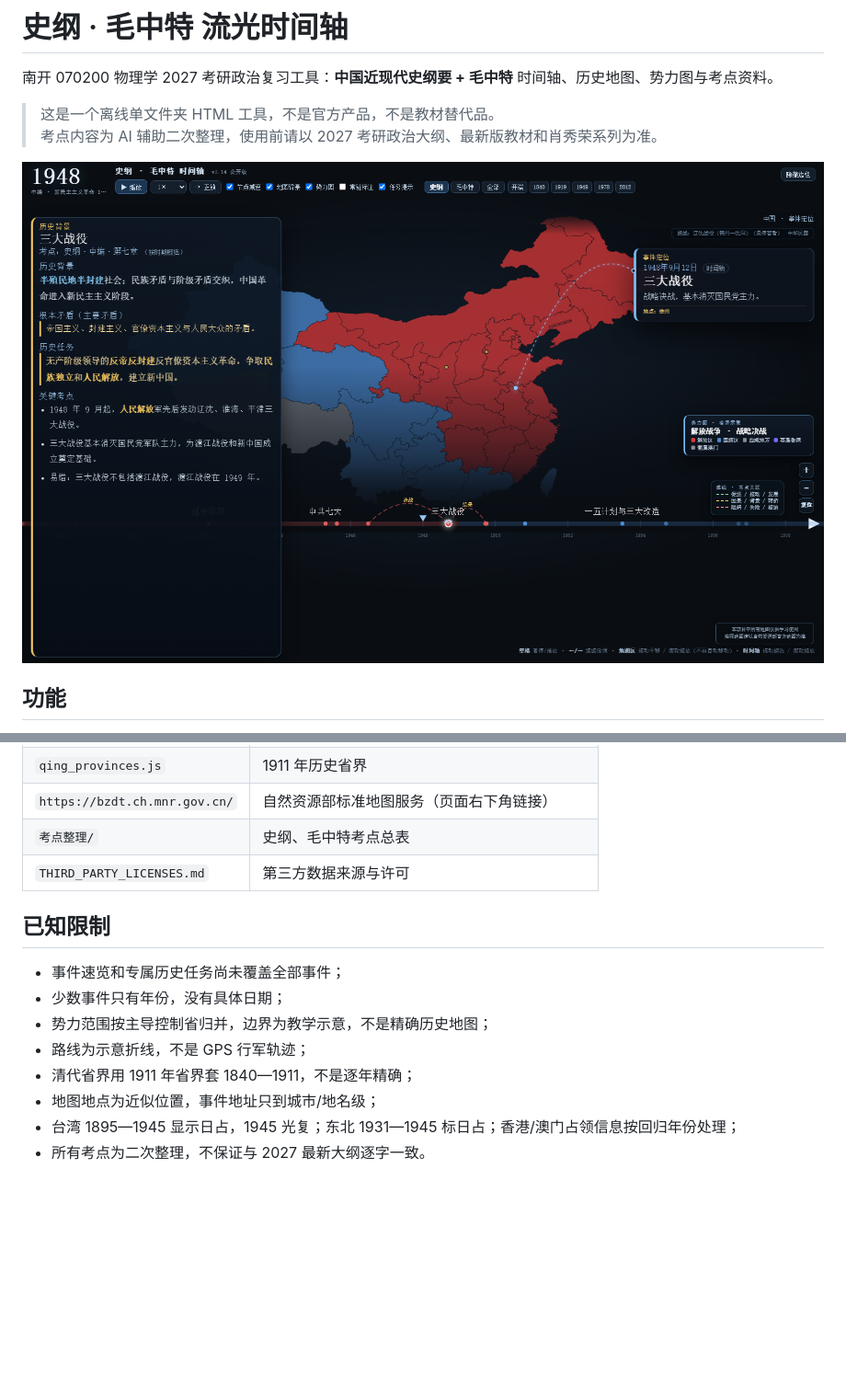
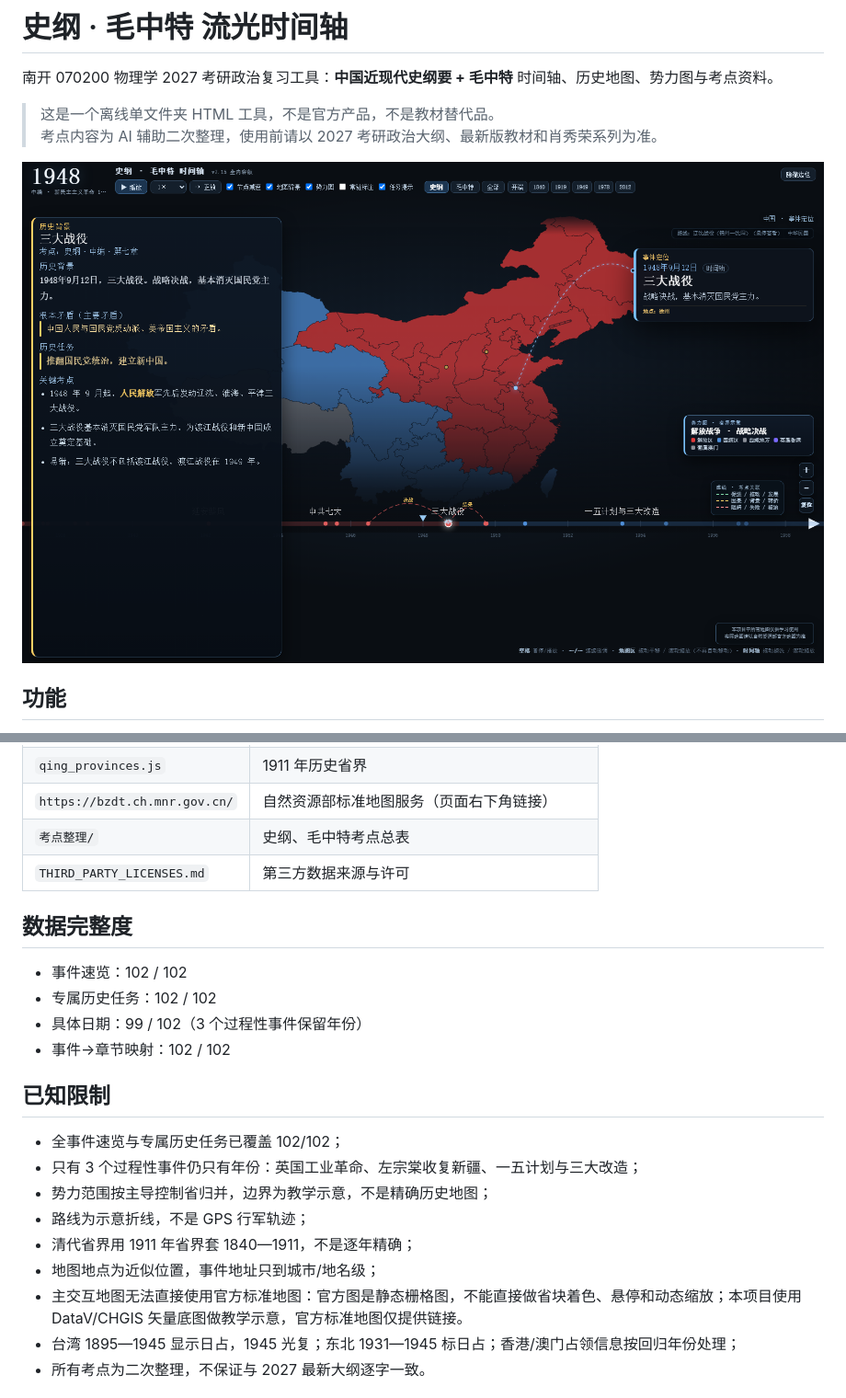
Before and after one commit to akanewton/shigang-maozhong-timeline, a Markdown page: README.md, 2 parts joined by grey strips. Shown at 92% size. GitHub-like rendering; pictures changed too: docs/preview.png; blank space fills up the shorter version.

```diff
--- a/README.md
+++ b/README.md
@@ -60,14 +60,22 @@
 | `考点整理/` | 史纲、毛中特考点总表 |
 | `THIRD_PARTY_LICENSES.md` | 第三方数据来源与许可 |
 
+## 数据完整度
+
+- 事件速览：102 / 102
+- 专属历史任务：102 / 102
+- 具体日期：99 / 102（3 个过程性事件保留年份）
+- 事件→章节映射：102 / 102
+
 ## 已知限制
 
-- 事件速览和专属历史任务尚未覆盖全部事件；
-- 少数事件只有年份，没有具体日期；
+- 全事件速览与专属历史任务已覆盖 102/102；
+- 只有 3 个过程性事件仍只有年份：英国工业革命、左宗棠收复新疆、一五计划与三大改造；
 - 势力范围按主导控制省归并，边界为教学示意，不是精确历史地图；
 - 路线为示意折线，不是 GPS 行军轨迹；
 - 清代省界用 1911 年省界套 1840—1911，不是逐年精确；
 - 地图地点为近似位置，事件地址只到城市/地名级；
+- 主交互地图无法直接使用官方标准地图：官方图是静态栅格图，不能直接做省块着色、悬停和动态缩放；本项目使用 DataV/CHGIS 矢量底图做教学示意，官方标准地图仅提供链接。
 - 台湾 1895—1945 显示日占，1945 光复；东北 1931—1945 标日占；香港/澳门占领信息按回归年份处理；
 - 所有考点为二次整理，不保证与 2027 最新大纲逐字一致。
 
```
Also changed, not shown: 2 other files.
